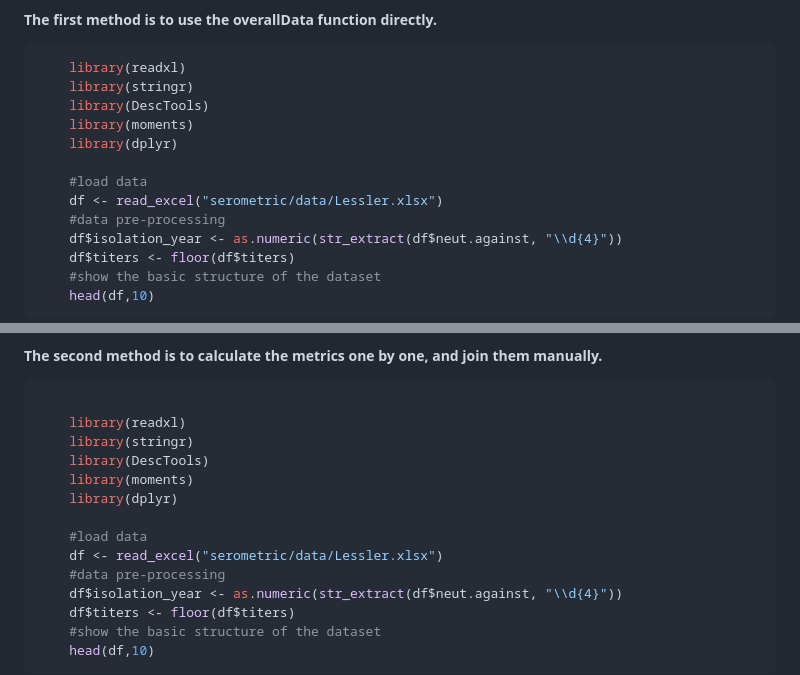
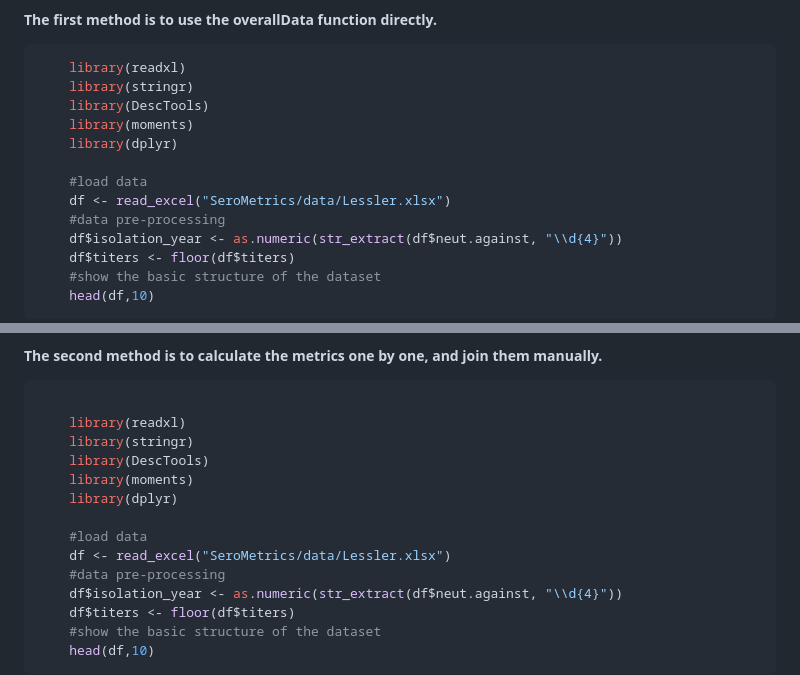
Before and after one commit to byyangyby/SeroMetrics, a Markdown page: README.md, 2 parts joined by grey strips. GitHub-like rendering.

```diff
--- a/README.md
+++ b/README.md
@@ -157,7 +165,7 @@ library(SeroMetrics)
     library(dplyr)
 
     #load data
-    df <- read_excel("serometric/data/Lessler.xlsx")
+    df <- read_excel("SeroMetrics/data/Lessler.xlsx")
     #data pre-processing
     df$isolation_year <- as.numeric(str_extract(df$neut.against, "\\d{4}"))
     df$titers <- floor(df$titers)
@@ -212,7 +220,7 @@ library(SeroMetrics)
     library(dplyr)
 
     #load data
-    df <- read_excel("serometric/data/Lessler.xlsx")
+    df <- read_excel("SeroMetrics/data/Lessler.xlsx")
     #data pre-processing
     df$isolation_year <- as.numeric(str_extract(df$neut.against, "\\d{4}"))
     df$titers <- floor(df$titers)
```
Also changed, not shown: other parts of README.md (+16 -8 lines).
